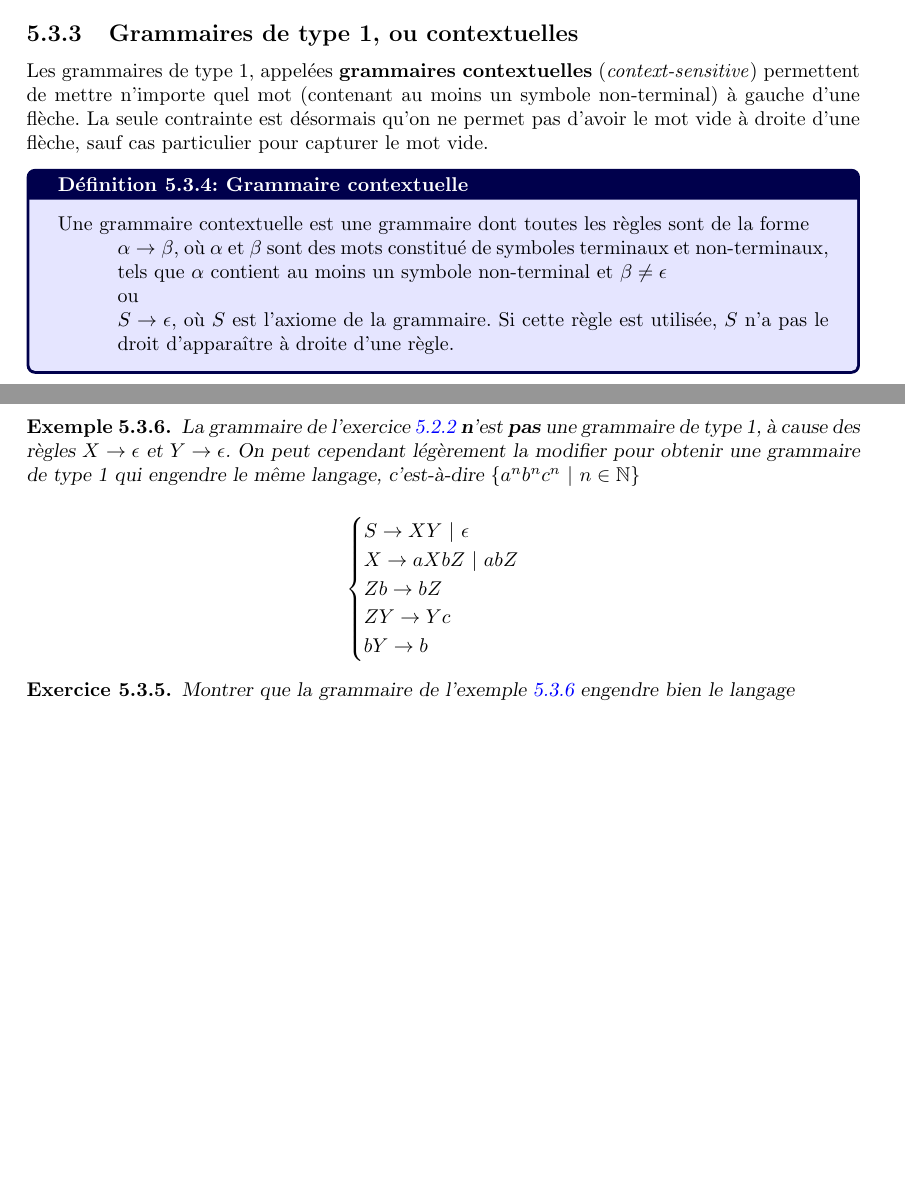
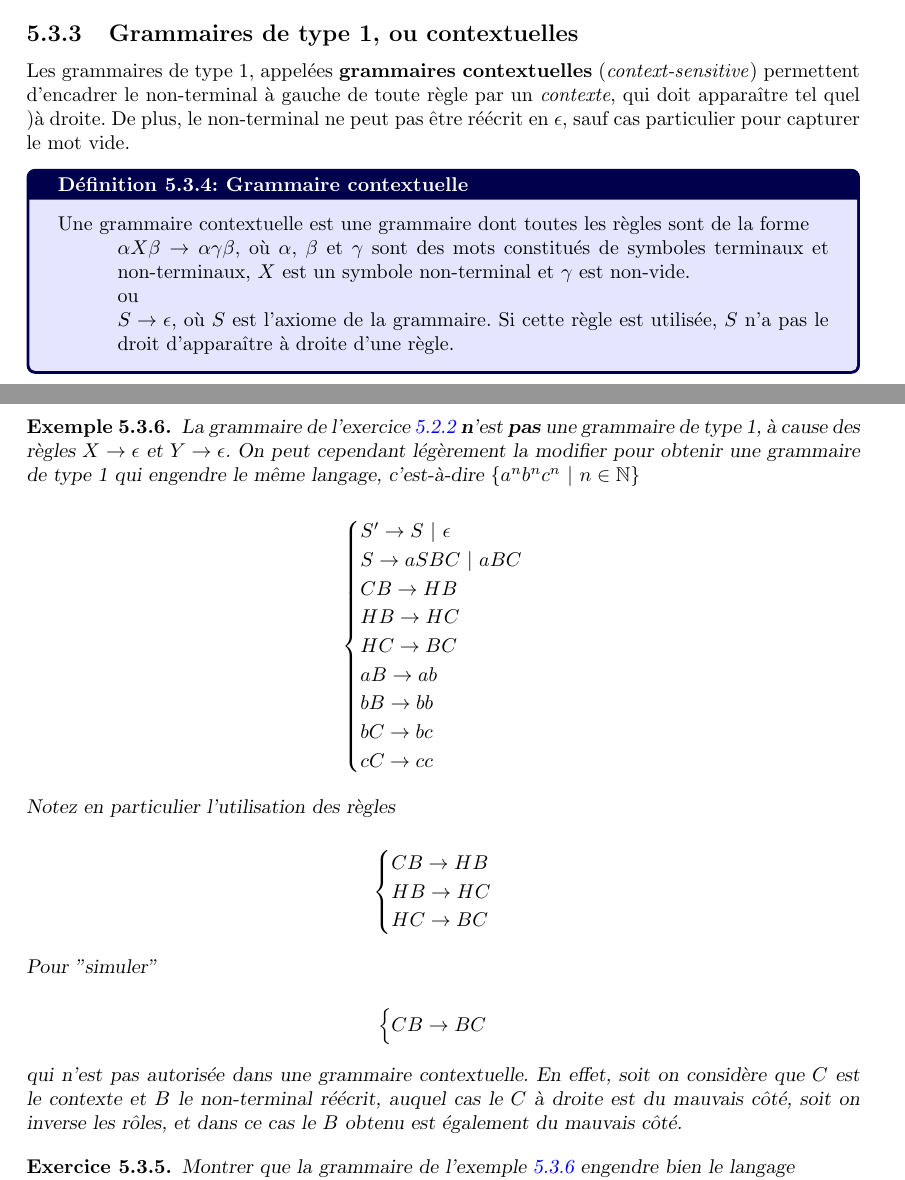
Before and after one commit to PLBegay/BFTAL_sym, a LaTeX document (poly/sources/poly.tex, which reads poly/sources/grams.tex): two parts of pages 59 and 60 of 76, joined at a grey line, cut so that both start at the same text, the shorter picture padded with empty space. Compiled offline with pdfLaTeX.

Commit message:
Corrections grammaires contextuelles

```diff
--- a/poly/sources/grams.tex
+++ b/poly/sources/grams.tex
@@ -517,12 +517,12 @@ Pour l'aspect strict de cette inclusion, la grammaire de type 2 de l'exemple \re
 
 \subsection{Grammaires de type 1, ou contextuelles}
 
-Les grammaires de type 1, appelées \textbf{grammaires contextuelles} (\textit{context-sensitive}) permettent de mettre n'importe quel mot (contenant au moins un symbole non-terminal) à gauche d'une flèche. La seule contrainte est désormais qu'on ne permet pas d'avoir le mot vide à droite d'une flèche, sauf cas particulier pour capturer le mot vide.
+Les grammaires de type 1, appelées \textbf{grammaires contextuelles} (\textit{context-sensitive}) permettent d'encadrer le non-terminal à gauche de toute règle par un \textit{contexte}, qui doit apparaître tel quel )à droite. De plus, le non-terminal ne peut pas être réécrit en $\epsilon$, sauf cas particulier pour capturer le mot vide.
 
 \begin{definition}{Grammaire contextuelle}{}
 Une grammaire contextuelle est une grammaire dont toutes les règles sont de la forme
 \begin{itemize}
-\item[] $\alpha \rightarrow \beta$, où $\alpha$ et $\beta$ sont des mots constitué de symboles terminaux et non-terminaux, tels que $\alpha$ contient au moins un symbole non-terminal et $\beta \neq \epsilon$
+\item[] $\alpha X \beta \rightarrow \alpha \gamma \beta$, où $\alpha$, $\beta$ et $\gamma$ sont des mots constitués de symboles terminaux et non-terminaux, $X$ est un symbole non-terminal et $\gamma$ est non-vide.
 \item[] ou
 \item[] $S \rightarrow \epsilon$, où $S$ est l'axiome de la grammaire. Si cette règle est utilisée, $S$ n'a pas le droit d'apparaître à droite d'une règle.
 \end{itemize}
@@ -550,16 +550,41 @@ La grammaire de l'exercice \ref{grammanbncn} \textbf{n}'est \textbf{pas} une gra
 
 \[
 \begin{cases}
-S \rightarrow XY~|~\epsilon \\
-X \rightarrow aXbZ~|~abZ\\
-Zb \rightarrow bZ \\
-ZY \rightarrow Yc \\
-bY \rightarrow b
+S' \rightarrow S~|~\epsilon\\
+S \rightarrow aSBC~|~aBC \\
+CB \rightarrow HB\\
+HB \rightarrow HC \\
+HC \rightarrow BC \\
+aB \rightarrow ab \\
+bB \rightarrow bb \\
+bC \rightarrow bc \\
+cC \rightarrow cc
 \end{cases}
 \]
 
+Notez en particulier l'utilisation des règles
+
+\[
+\begin{cases}
+CB \rightarrow HB\\
+HB \rightarrow HC \\
+HC \rightarrow BC
+\end{cases}
+\]
+
+Pour "simuler"
+
+\[
+\begin{cases}
+CB \rightarrow BC
+\end{cases}
+\]
+
+qui n'est pas autorisée  dans une grammaire contextuelle. En effet, soit on considère que $C$ est le contexte et $B$ le non-terminal réécrit, auquel cas le $C$ à droite est du mauvais côté, soit on inverse les rôles, et dans ce cas le $B$ obtenu est également du mauvais côté.
+
 \end{example}
 
+%TODO: transformer en exemple ?
 \begin{exercice}
 Montrer que la grammaire de l'exemple \ref{grammanbncnbis} engendre bien le langage \newline $\{a^nb^nc^n ~|~ n \in \mathbb{N}\}$.
 \end{exercice}
```
Also changed, not shown: poly/pdf/poly.pdf, poly/sources/grams.tex (2 more changed lines).
